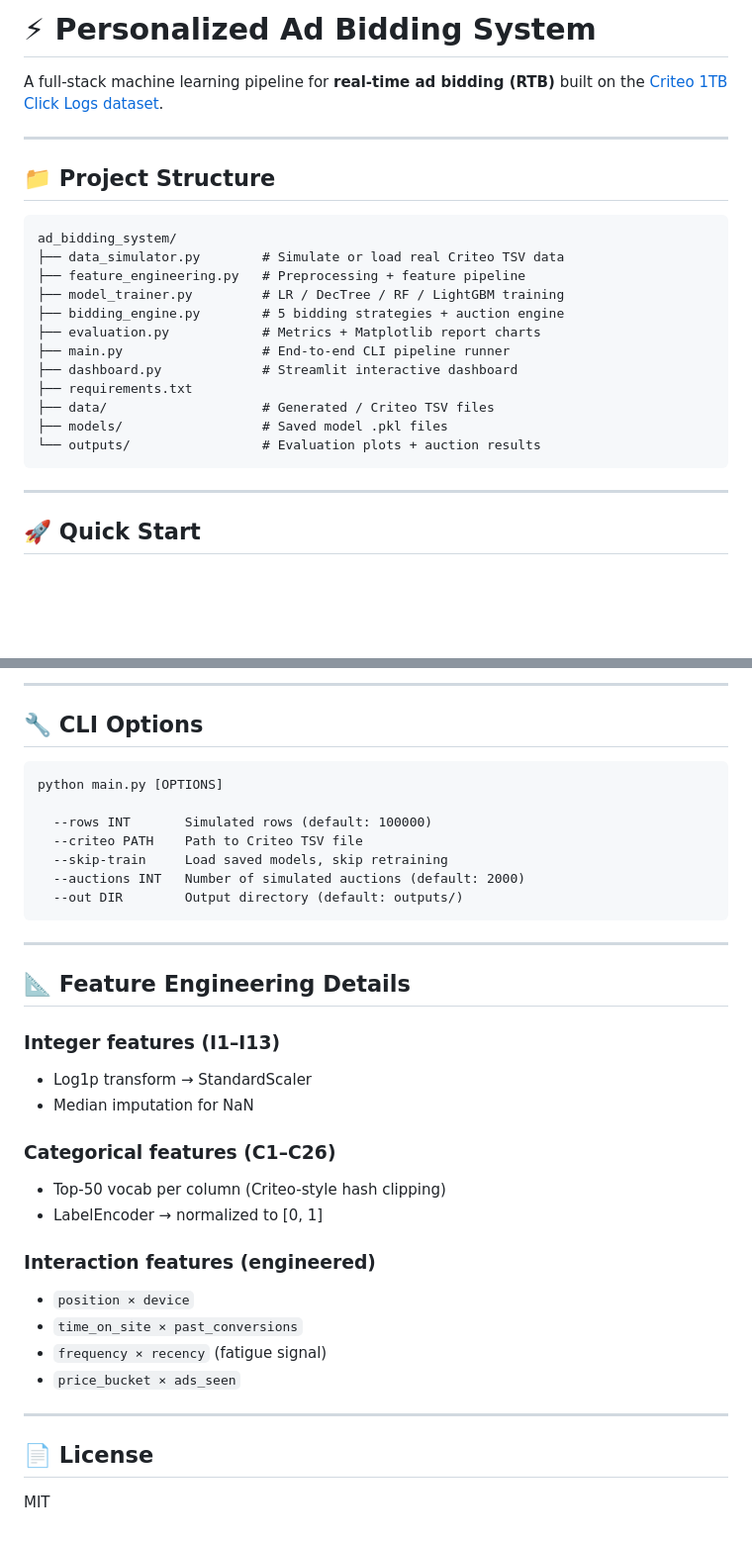
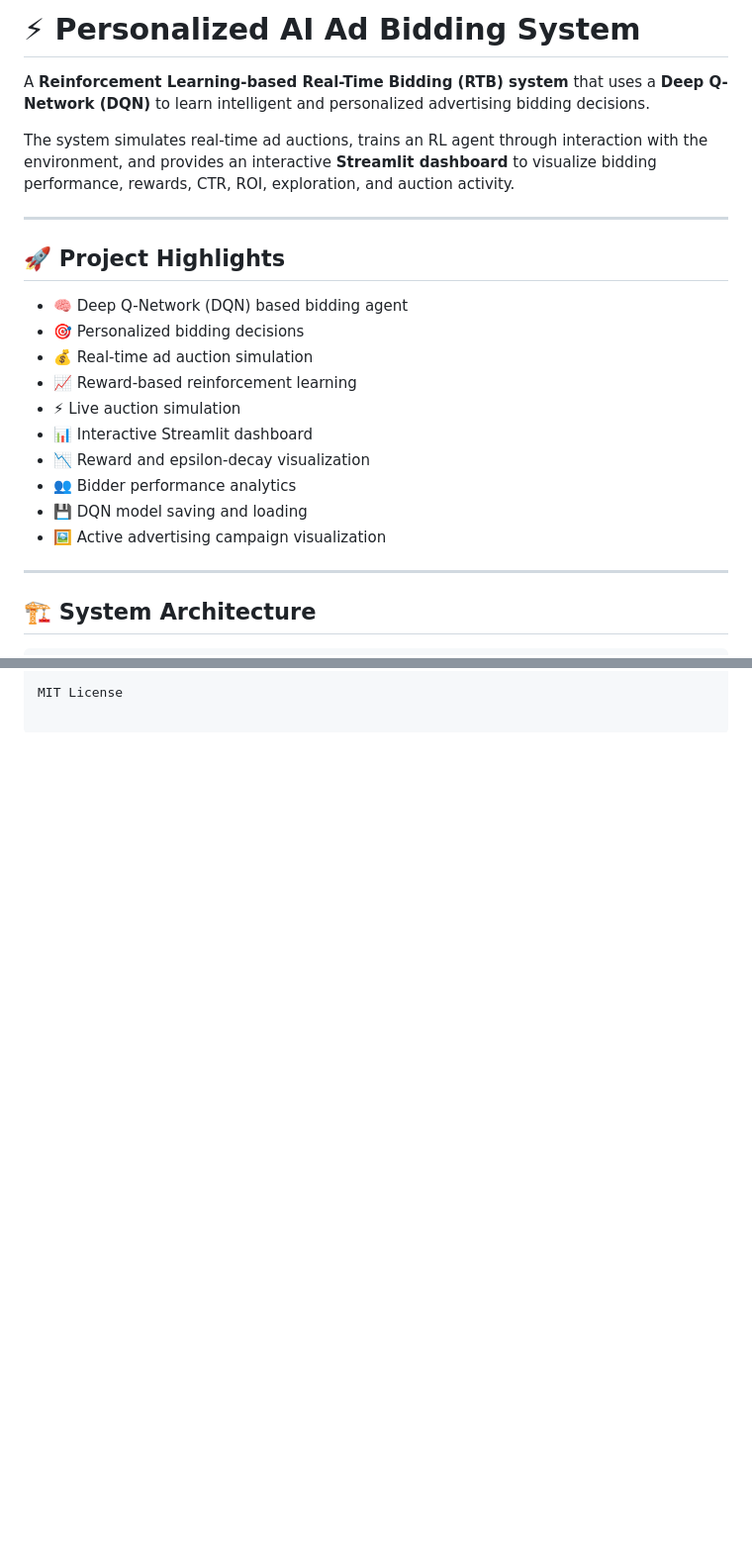
Before and after one commit to luckyjain04/RL_AD_BIDDING_SYSTEM, a Markdown page: README.md, 2 parts joined by grey strips. Shown at 99% size. GitHub-like rendering; blank space fills up the shorter version.

Commit message:
Update project README

````diff
--- a/README.md
+++ b/README.md
@@ -1,28 +1,25 @@
-# ⚡ Personalized Ad Bidding System
+# ⚡ Personalized AI Ad Bidding System
 
-A full-stack machine learning pipeline for **real-time ad bidding (RTB)** built
-on the [Criteo 1TB Click Logs dataset](https://ailab.criteo.com/download-criteo-1tb-click-logs-dataset/).
+A **Reinforcement Learning-based Real-Time Bidding (RTB) system** that uses a **Deep Q-Network (DQN)** to learn intelligent and personalized advertising bidding decisions.
+
+The system simulates real-time ad auctions, trains an RL agent through interaction with the environment, and provides an interactive **Streamlit dashboard** to visualize bidding performance, rewards, CTR, ROI, exploration, and auction activity.
 
 ---
 
-## 📁 Project Structure
+## 🚀 Project Highlights
 
-```
-ad_bidding_system/
-├── data_simulator.py        # Simulate or load real Criteo TSV data
-├── feature_engineering.py   # Preprocessing + feature pipeline
-├── model_trainer.py         # LR / DecTree / RF / LightGBM training
-├── bidding_engine.py        # 5 bidding strategies + auction engine
-├── evaluation.py            # Metrics + Matplotlib report charts
-├── main.py                  # End-to-end CLI pipeline runner
-├── dashboard.py             # Streamlit interactive dashboard
-├── requirements.txt
-├── data/                    # Generated / Criteo TSV files
-├── models/                  # Saved model .pkl files
-└── outputs/                 # Evaluation plots + auction results
-```
+- 🧠 Deep Q-Network (DQN) based bidding agent
+- 🎯 Personalized bidding decisions
+- 💰 Real-time ad auction simulation
+- 📈 Reward-based reinforcement learning
+- ⚡ Live auction simulation
+- 📊 Interactive Streamlit dashboard
+- 📉 Reward and epsilon-decay visualization
+- 👥 Bidder performance analytics
+- 💾 DQN model saving and loading
+- 🖼️ Active advertising campaign visualization
 
 ---
 
-## 🚀 Quick Start
+## 🏗️ System Architecture
 
@@ -116,36 +270 @@ Auction type: **Second-price (Vickrey)** — winner pays the 2nd-highest bid.
----
-
-## 🔧 CLI Options
-
-```
-python main.py [OPTIONS]
-
-  --rows INT       Simulated rows (default: 100000)
-  --criteo PATH    Path to Criteo TSV file
-  --skip-train     Load saved models, skip retraining
-  --auctions INT   Number of simulated auctions (default: 2000)
-  --out DIR        Output directory (default: outputs/)
-```
-
----
-
-## 📐 Feature Engineering Details
-
-### Integer features (I1–I13)
-- Log1p transform → StandardScaler
-- Median imputation for NaN
-
-### Categorical features (C1–C26)
-- Top-50 vocab per column (Criteo-style hash clipping)
-- LabelEncoder → normalized to [0, 1]
-
-### Interaction features (engineered)
-- `position × device`
-- `time_on_site × past_conversions`
-- `frequency × recency` (fatigue signal)
-- `price_bucket × ads_seen`
-
----
-
-## 📄 License
-MIT
+MIT License
````
Also changed, not shown: other parts of README.md (+225 -68 lines).
